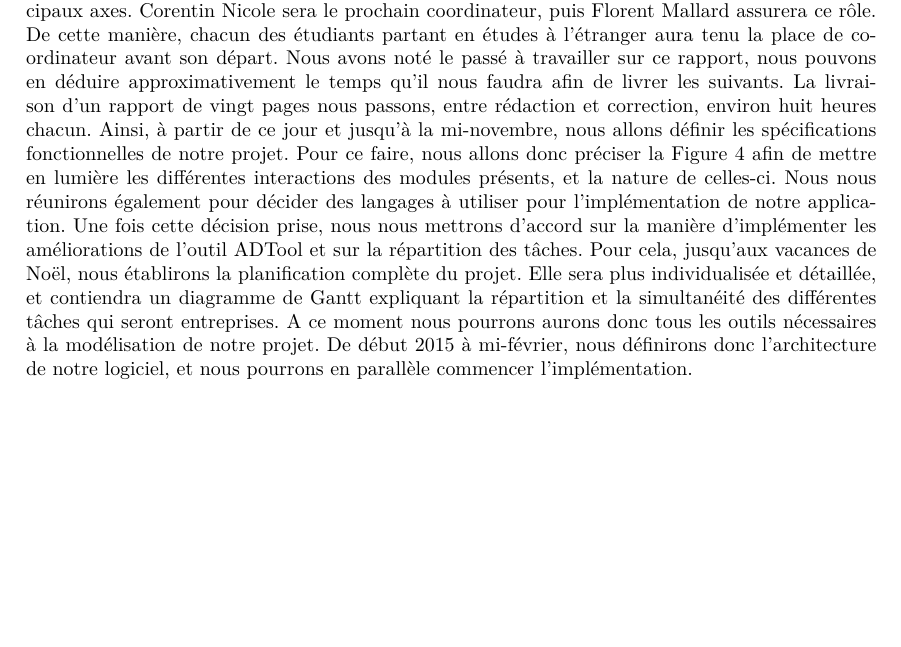
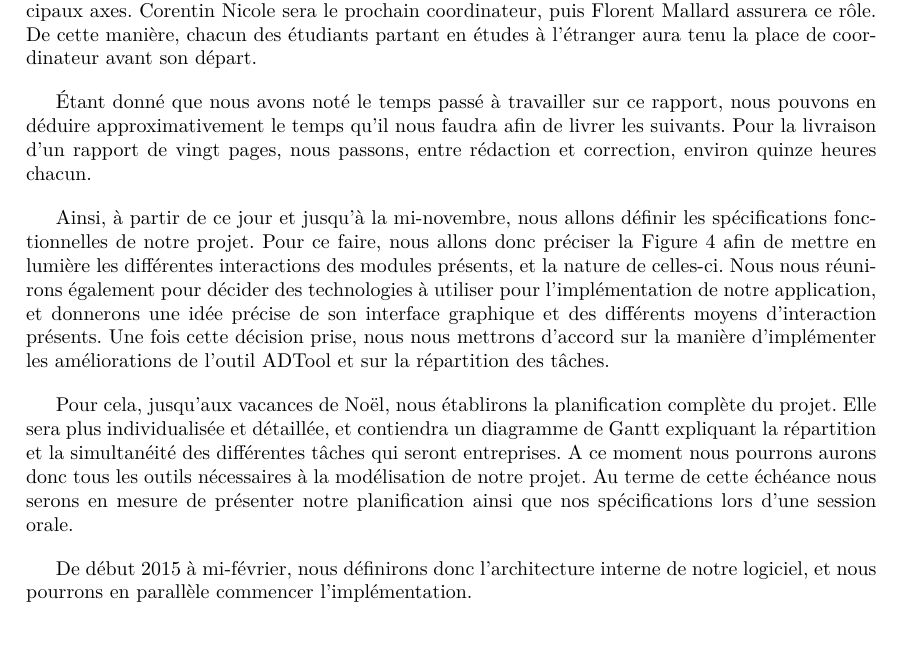
Before and after one commit to HKervadec/korrigolo, a LaTeX document (reports/1 - preetude/main.tex, which reads reports/1 - preetude/input/plannif.tex): part of page 15 of 20, cut so that both start at the same text, the shorter picture padded with empty space. Compiled offline with pdfLaTeX.

Commit message:
Amelioration planif

```diff
--- a/reports/1 - preetude/input/plannif.tex
+++ b/reports/1 - preetude/input/plannif.tex
@@ -17,10 +17,15 @@
 
 		Si la planification n'est pas encore totalement établie, nous pouvons déjà en donner les principaux axes.
 		Corentin Nicole sera le prochain coordinateur, puis Florent Mallard assurera ce rôle. De cette manière, chacun des étudiants partant en études à l'étranger aura tenu la place de coordinateur avant son départ.
-		Nous avons noté le passé à travailler sur ce rapport, nous pouvons en déduire approximativement le temps qu'il nous faudra afin de livrer les suivants. La livraison d'un rapport de vingt pages nous passons, entre rédaction et correction, environ huit heures chacun.
+
+		Étant donné que nous avons noté le temps passé à travailler sur ce rapport, nous pouvons en déduire approximativement le temps qu'il nous faudra afin de livrer les suivants. Pour la livraison d'un rapport de vingt pages, nous passons, entre rédaction et correction, environ quinze heures chacun.
+
 		Ainsi, à partir de ce jour et jusqu'à la mi-novembre, nous allons définir les spécifications fonctionnelles de notre projet.
-		Pour ce faire, nous allons donc préciser la Figure \ref{fig:archi} afin de mettre en lumière les différentes interactions des modules présents, et la nature de celles-ci. Nous nous réunirons également pour décider des langages à utiliser pour l'implémentation de notre application.
+		Pour ce faire, nous allons donc préciser la Figure \ref{fig:archi} afin de mettre en lumière les différentes interactions des modules présents, et la nature de celles-ci. Nous nous réunirons également pour décider des technologies à utiliser pour l'implémentation de notre application, et donnerons une idée précise de son interface graphique et des différents moyens d'interaction présents.
 		Une fois cette décision prise, nous nous mettrons d'accord sur la manière d'implémenter les améliorations de l'outil ADTool et sur la répartition des tâches.
+
 		Pour cela, jusqu'aux vacances de Noël, nous établirons la planification complète du projet. Elle sera plus individualisée et détaillée, et contiendra un diagramme de Gantt expliquant la répartition et la simultanéité des différentes tâches qui seront entreprises.
 		A ce moment nous pourrons aurons donc tous les outils nécessaires à la modélisation de notre projet.
-		De début 2015 à mi-février, nous définirons donc l'architecture de notre logiciel, et nous pourrons en parallèle commencer l'implémentation.
+		Au terme de cette échéance nous serons en mesure de présenter notre planification ainsi que nos spécifications lors d'une session orale.
+
+		De début 2015 à mi-février, nous définirons donc l'architecture interne de notre logiciel, et nous pourrons en parallèle commencer l'implémentation.
```
